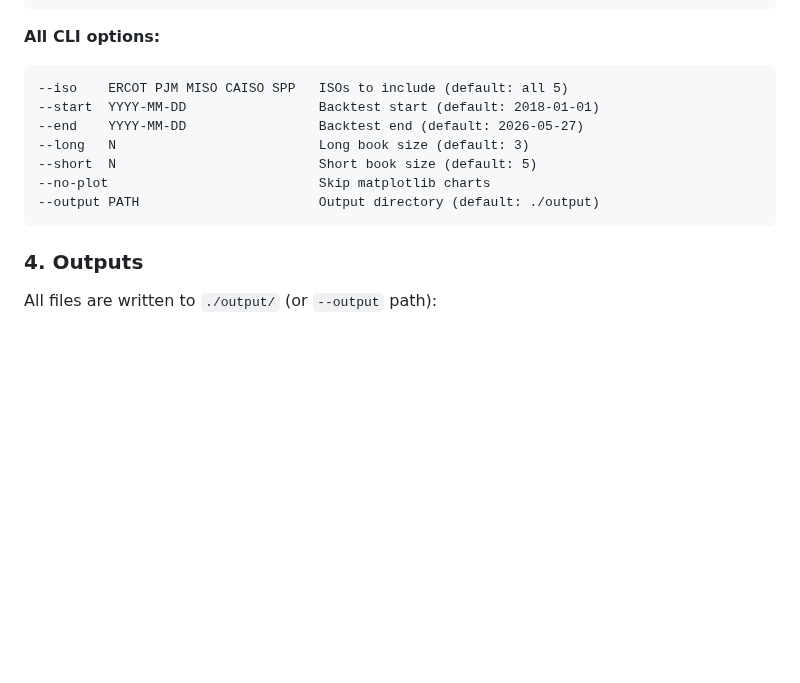
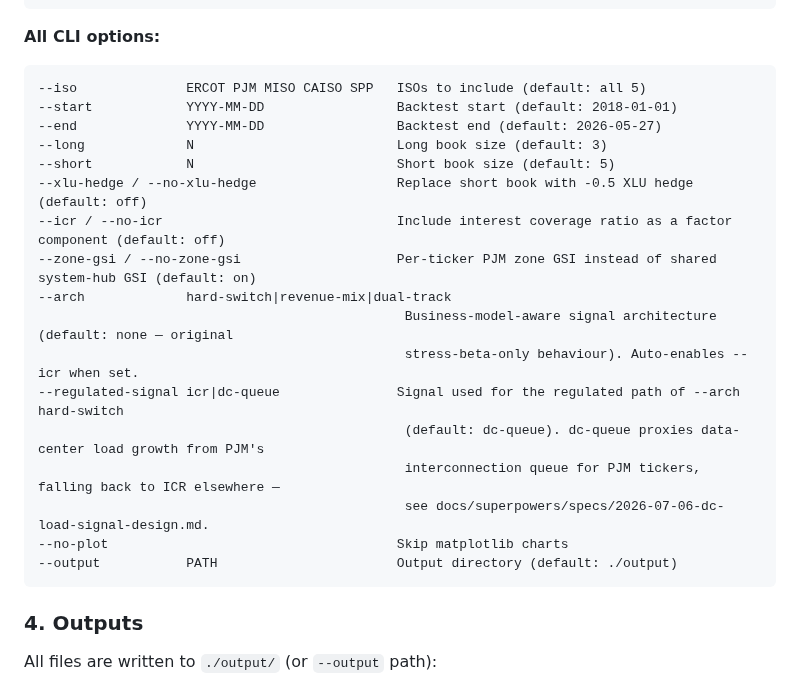
Before and after one commit to np-float-sand/acadia, a Markdown page: README.md, the part around the change. GitHub-like rendering; blank space fills up the shorter version.

Commit message:
docs: document --arch, --icr, --zone-gsi, --regulated-signal in README (finding #12)
Pre-existing gap flagged by the whole-branch review — the CLI options block
never covered these flags. Follows CLAUDE.md's README-maintenance rule.

Co-Authored-By: Claude Sonnet 5 <noreply@anthropic.com>

````diff
--- a/README.md
+++ b/README.md
@@ -127,13 +127,23 @@ python -m grid_resilience.main
 
 **All CLI options:**
 ```
---iso    ERCOT PJM MISO CAISO SPP   ISOs to include (default: all 5)
---start  YYYY-MM-DD                 Backtest start (default: 2018-01-01)
---end    YYYY-MM-DD                 Backtest end (default: 2026-05-27)
---long   N                          Long book size (default: 3)
---short  N                          Short book size (default: 5)
---no-plot                           Skip matplotlib charts
---output PATH                       Output directory (default: ./output)
+--iso              ERCOT PJM MISO CAISO SPP   ISOs to include (default: all 5)
+--start            YYYY-MM-DD                 Backtest start (default: 2018-01-01)
+--end              YYYY-MM-DD                 Backtest end (default: 2026-05-27)
+--long             N                          Long book size (default: 3)
+--short            N                          Short book size (default: 5)
+--xlu-hedge / --no-xlu-hedge                  Replace short book with -0.5 XLU hedge (default: off)
+--icr / --no-icr                              Include interest coverage ratio as a factor component (default: off)
+--zone-gsi / --no-zone-gsi                    Per-ticker PJM zone GSI instead of shared system-hub GSI (default: on)
+--arch             hard-switch|revenue-mix|dual-track
+                                               Business-model-aware signal architecture (default: none — original
+                                               stress-beta-only behaviour). Auto-enables --icr when set.
+--regulated-signal icr|dc-queue               Signal used for the regulated path of --arch hard-switch
+                                               (default: dc-queue). dc-queue proxies data-center load growth from PJM's
+                                               interconnection queue for PJM tickers, falling back to ICR elsewhere —
+                                               see docs/superpowers/specs/2026-07-06-dc-load-signal-design.md.
+--no-plot                                     Skip matplotlib charts
+--output           PATH                       Output directory (default: ./output)
 ```
 
 ### 4. Outputs
````
